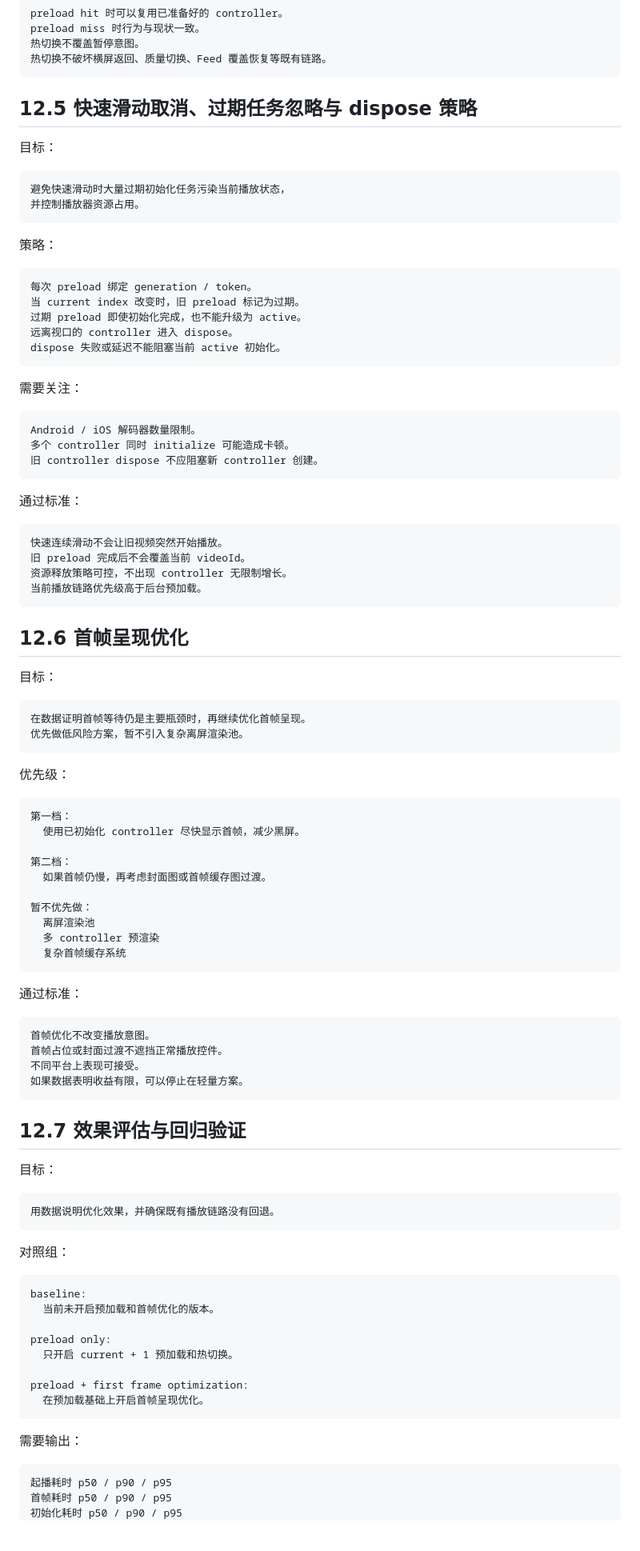
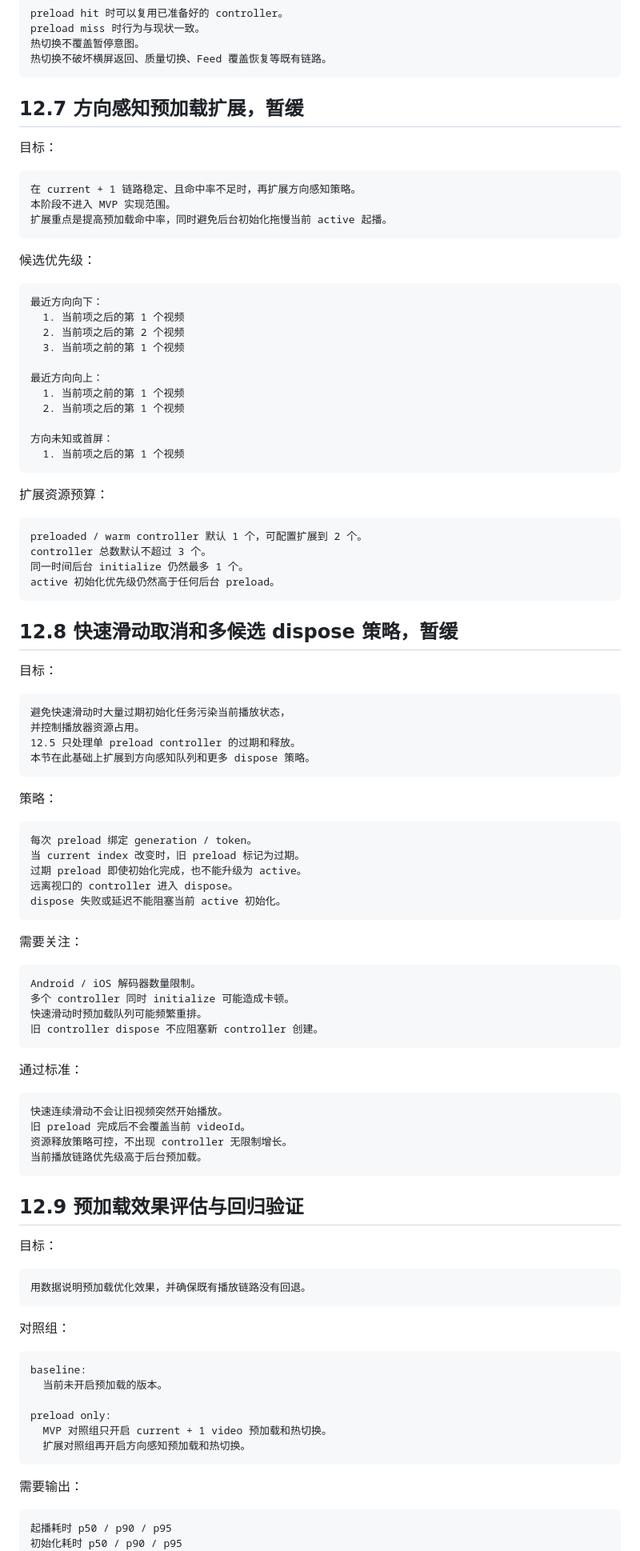
Before and after one commit to ModonFreeMan/MyToutiao, a Markdown page: 开发文档/12起播速度优化.md, the part around one of its changes. Shown at 80% size. Rendered like a GitHub page; blank space fills up the shorter version.

````diff
--- a/开发文档/12起播速度优化.md
+++ b/开发文档/12起播速度优化.md
@@ -281,13 +364,50 @@ preload miss 时行为与现状一致。
 热切换不破坏横屏返回、质量切换、Feed 覆盖恢复等既有链路。
 ```
 
-## 12.5 快速滑动取消、过期任务忽略与 dispose 策略
+## 12.7 方向感知预加载扩展，暂缓
+
+目标：
+
+```text
+在 current + 1 链路稳定、且命中率不足时，再扩展方向感知策略。
+本阶段不进入 MVP 实现范围。
+扩展重点是提高预加载命中率，同时避免后台初始化拖慢当前 active 起播。
+```
+
+候选优先级：
+
+```text
+最近方向向下：
+  1. 当前项之后的第 1 个视频
+  2. 当前项之后的第 2 个视频
+  3. 当前项之前的第 1 个视频
+
+最近方向向上：
+  1. 当前项之前的第 1 个视频
+  2. 当前项之后的第 1 个视频
+
+方向未知或首屏：
+  1. 当前项之后的第 1 个视频
+```
+
+扩展资源预算：
+
+```text
+preloaded / warm controller 默认 1 个，可配置扩展到 2 个。
+controller 总数默认不超过 3 个。
+同一时间后台 initialize 仍然最多 1 个。
+active 初始化优先级仍然高于任何后台 preload。
+```
+
+## 12.8 快速滑动取消和多候选 dispose 策略，暂缓
 
 目标：
 
 ```text
 避免快速滑动时大量过期初始化任务污染当前播放状态，
 并控制播放器资源占用。
+12.5 只处理单 preload controller 的过期和释放。
+本节在此基础上扩展到方向感知队列和更多 dispose 策略。
 ```
 
 策略：
@@ -305,6 +425,7 @@ dispose 失败或延迟不能阻塞当前 active 初始化。
 ```text
 Android / iOS 解码器数量限制。
 多个 controller 同时 initialize 可能造成卡顿。
+快速滑动时预加载队列可能频繁重排。
 旧 controller dispose 不应阻塞新 controller 创建。
 ```
 
@@ -317,64 +438,28 @@ Android / iOS 解码器数量限制。
 当前播放链路优先级高于后台预加载。
 ```
 
-## 12.6 首帧呈现优化
+## 12.9 预加载效果评估与回归验证
 
 目标：
 
 ```text
-在数据证明首帧等待仍是主要瓶颈时，再继续优化首帧呈现。
-优先做低风险方案，暂不引入复杂离屏渲染池。
-```
-
-优先级：
-
-```text
-第一档：
-  使用已初始化 controller 尽快显示首帧，减少黑屏。
-
-第二档：
-  如果首帧仍慢，再考虑封面图或首帧缓存图过渡。
-
-暂不优先做：
-  离屏渲染池
-  多 controller 预渲染
-  复杂首帧缓存系统
-```
-
-通过标准：
-
-```text
-首帧优化不改变播放意图。
-首帧占位或封面过渡不遮挡正常播放控件。
-不同平台上表现可接受。
-如果数据表明收益有限，可以停止在轻量方案。
-```
-
-## 12.7 效果评估与回归验证
-
-目标：
-
-```text
-用数据说明优化效果，并确保既有播放链路没有回退。
+用数据说明预加载优化效果，并确保既有播放链路没有回退。
 ```
 
 对照组：
 
 ```text
 baseline:
-  当前未开启预加载和首帧优化的版本。
+  当前未开启预加载的版本。
 
 preload only:
-  只开启 current + 1 预加载和热切换。
-
-preload + first frame optimization:
-  在预加载基础上开启首帧呈现优化。
+  MVP 对照组只开启 current + 1 video 预加载和热切换。
+  扩展对照组再开启方向感知预加载和热切换。
 ```
 
 需要输出：
 
 ```text
 起播耗时 p50 / p90 / p95
-首帧耗时 p50 / p90 / p95
 初始化耗时 p50 / p90 / p95
 预加载命中率
````
Also changed, not shown: other parts of 开发文档/12起播速度优化.md (+108 -22 lines), 开发文档/12.3 current + 1 候选选择.md (added, +323 -0 lines), 开发文档/13首帧呈现优化.md (added, +172 -0 lines).
